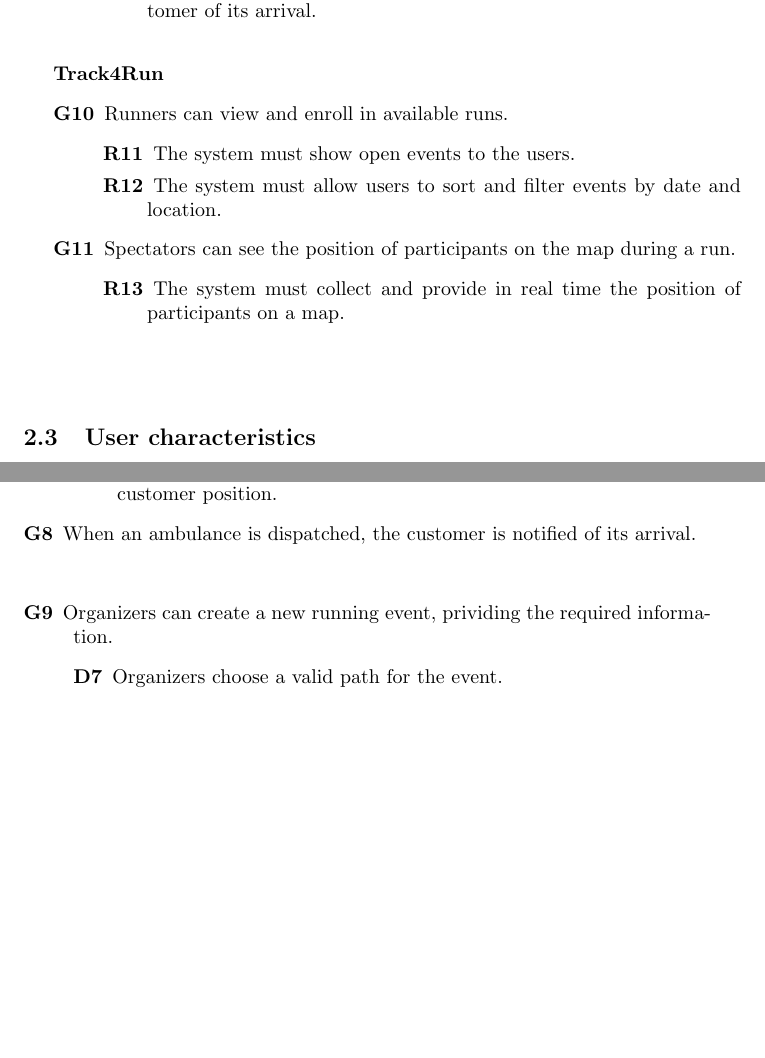
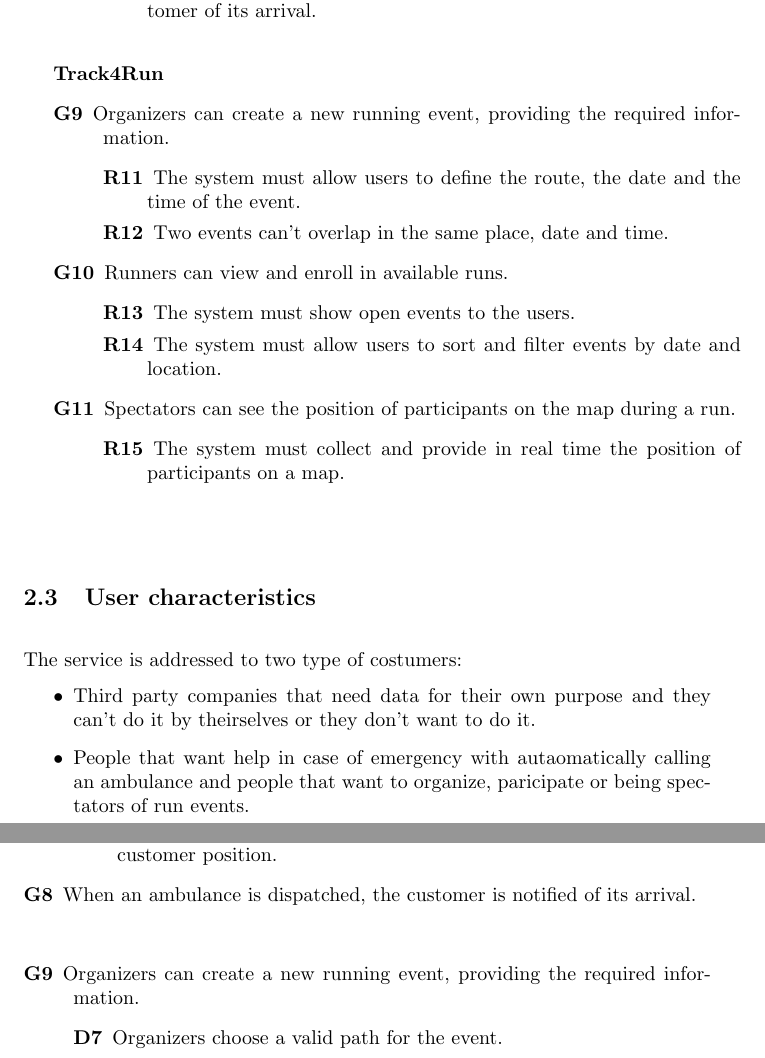
Before and after one commit to xnand/Data4Help_polimi-project, a LaTeX document (RASD/main.tex, which reads RASD/sections/overallDescription.tex): two parts of pages 12 and 13 of 34 before the commit and two parts of pages 12 and 13 of 35 after it, joined at a grey line, cut so that both start at the same text, the shorter picture padded with empty space. Compiled offline with pdfLaTeX.

Commit message:
fix sequence diagram, requirements added in g9, user characteristics

```diff
--- a/RASD/sections/overallDescription.tex
+++ b/RASD/sections/overallDescription.tex
@@ -124,26 +124,34 @@
 \begin{minipage}{\textwidth}
 {\bf Track4Run}
 \begin{description}
-	% \item [G9]  Organizers can define the path for a run.
-	% \begin{description}
-	%
-	% \end{description}
+	\item [G9]  Organizers can create a new running event, providing the required information.
+	\begin{description}
+		\item [R11] The system must allow users to define the route, the date and the time of the event.
+		\item [R12] Two events can't overlap in the same place, date and time.
+		%\item [R13] When an event is deleted the participants will be notified.
+	\end{description}
 
 	\item [G10]  Runners can view and enroll in available runs.
 	\begin{description}
-		\item [R11] The system must show open events to the users.
-		\item [R12] The system must allow users to sort and filter events by date and location.
+		\item [R13] The system must show open events to the users.
+		\item [R14] The system must allow users to sort and filter events by date and location.
 	\end{description}
 
 	\item [G11] Spectators can see the position of participants on the map during a run.
 	\begin{description}
-		\item [R13] The system must collect and provide in real time the position of participants on a map.
+		\item [R15] The system must collect and provide in real time the position of participants on a map.
 	\end{description}
 \end{description}
 \end{minipage}
 \vspace{8mm}
 
 \subsection{User characteristics}
+The service is addressed to two type of costumers:
+\begin{itemize}
+	\item Third party companies that need data for their own purpose and they can't do it by theirselves or they don't want to do it.
+	\item People that want help in case of emergency with autaomatically calling an ambulance and people that want to organize, paricipate or being spectators of run events.
+\end{itemize}
+
 \subsection{Assumptions, dependencies, constrains}
 
 {\bf Domain assumptions}
@@ -192,7 +200,7 @@
 		\item
 	\end{description}
 
-	\item [G9]  Organizers can create a new running event, prividing the required information.
+	\item [G9]  Organizers can create a new running event, providing the required information.
 	\begin{description}
 		\item [D7] Organizers choose a valid path for the event.
 		\item [D8] The event is legally autorized by authorities.
```
Also changed, not shown: RASD/sections/introduction.tex (+1 -1 lines), RASD/sections/specificRequirements.tex (+1 -1 lines).
